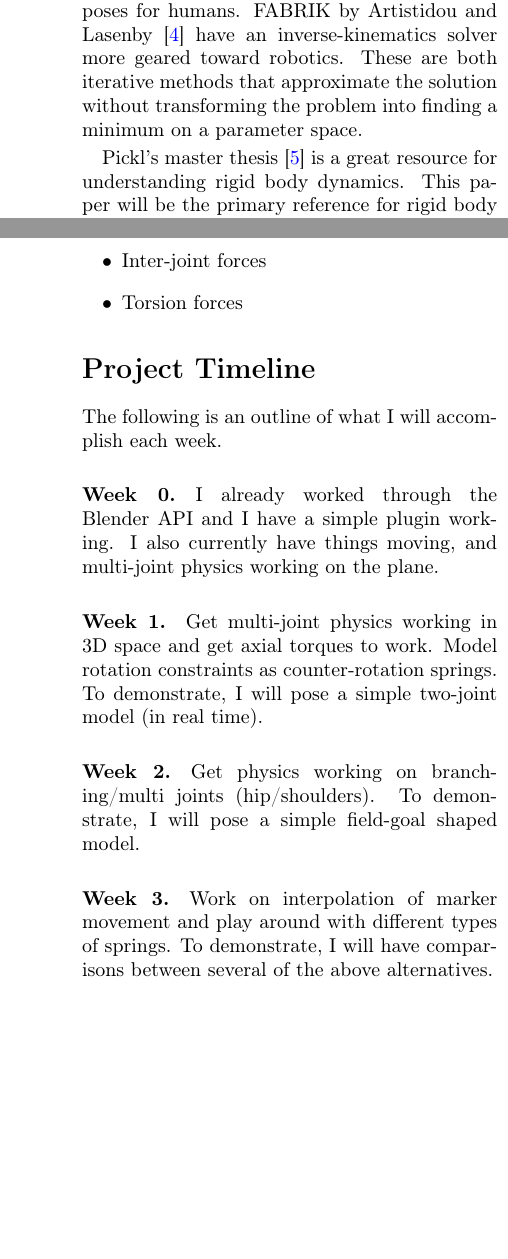
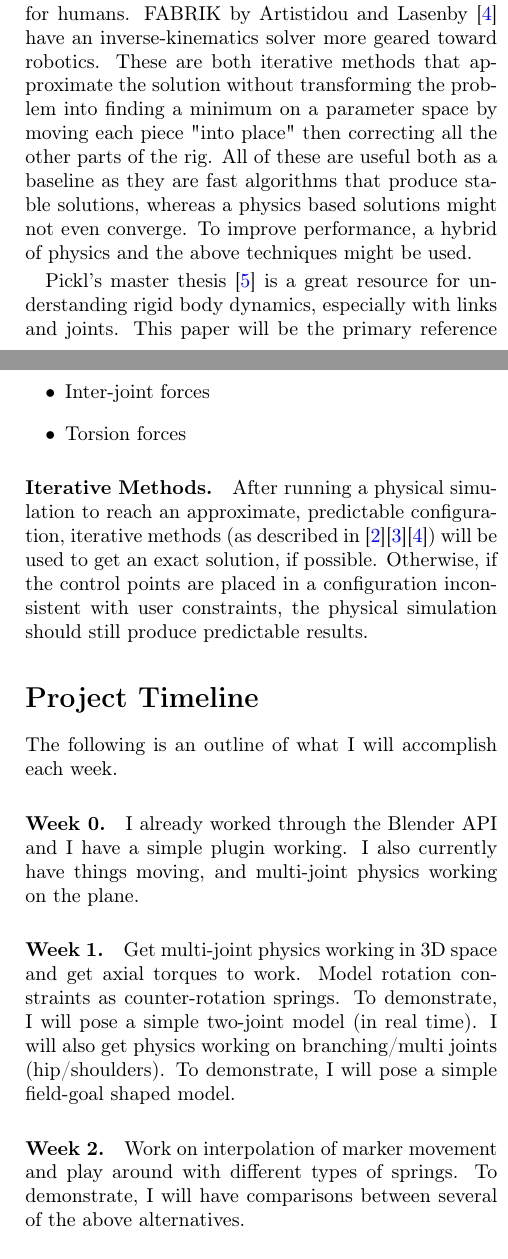
Before and after one commit to koreanwglasses/forward-inverse-kinematics, a LaTeX document (docs/project_proposal.tex): two parts of the columns of pages 1 and 2 of 2, joined at a grey line, cut so that both start at the same text, the shorter picture padded with empty space. Compiled offline with pdfLaTeX.

Commit message:
Added more detial to proposal, Revised timeline

```diff
--- a/docs/project_proposal.tex
+++ b/docs/project_proposal.tex
@@ -6,7 +6,7 @@
 \usepackage[T1]{fontenc}
 
 %% Sets page size and margins
-\usepackage[a4paper,top=3cm,bottom=2cm,left=3cm,right=3cm,marginparwidth=1.75cm]{geometry}
+\usepackage[a4paper,top=3cm,bottom=2cm,left=2cm,right=2cm,marginparwidth=1.75cm]{geometry}
 
 %% Useful packages
 \usepackage{amsmath}
@@ -34,13 +34,11 @@
 \section*{Introduction}
 Posing and animating rigs can be a pain for animators. Inverse kinematics solvers calculate the relative rotations of rigid bodies connected by different types of joints, which is useful especially for robotics and animation. However, when posing a rig for modeling or animation, some inverse kinematics solvers can produce unpredictable, and unintuitive, especially for large displacements. Inspired by how artists manually pose wooden armatures, I propose a physics-based character posing and inverse kinematics algorithm.
 
-Cooper and Ballard \cite{Co} published a marker-based following algorithm that similarly constructs a physical model to simulate markers dragging the rig into position and use the Open Dynamic Physics engine to run their simulation. My algorithm will expand on this paper by focusing on posing. As described below, I will be implementing a simple physics engine and also be interpolating the motion of the control point to ensure predictable convergence.
+Cooper and Ballard \cite{Co} published a marker-based following algorithm that similarly constructs a physical model to simulate markers dragging the rig into position and use the Open Dynamic Physics engine to run their simulation. My algorithm will expand on this paper by focusing on posing. As described below, this project will have an implementation of a simple physics engine with modifications that ensure stability and will interpolate the motion of the control point to ensure predictable convergence.
 
-iTasC published by Smith et al. \cite{Sm} includes an algorithm for solving inverse kinematics, which is available in Blender. I will be comparing the performance of my algorithm with the iTasC algorithm in Blender based on the objective points below. Kulpa and Multon \cite{Ku} have a hierarchical algorithm for IK on humanoid rigs that is both quick but also calculates realistic poses for humans. FABRIK by Artistidou and Lasenby \cite{Ar} have an inverse-kinematics solver more geared toward robotics. These are both iterative methods that approximate the solution without transforming the problem into finding a minimum on a parameter space.
+iTasC published by Smith et al. \cite{Sm} includes an algorithm for solving inverse kinematics, which is available in Blender. I will be comparing the performance of my algorithm with the iTasC algorithm in Blender based on the objective points below. Kulpa and Multon \cite{Ku} have a hierarchical algorithm for IK on humanoid rigs that is both quick but also calculates realistic poses for humans. FABRIK by Artistidou and Lasenby \cite{Ar} have an inverse-kinematics solver more geared toward robotics. These are both iterative methods that approximate the solution without transforming the problem into finding a minimum on a parameter space by moving each piece "into place" then correcting all the other parts of the rig. All of these are useful both as a baseline as they are fast algorithms that produce stable solutions, whereas a physics based solutions might not even converge. To improve performance, a hybrid of physics and the above techniques might be used.
 
-Pickl's master thesis \cite{Pi} is a great resource for understanding rigid body dynamics. This paper will be the primary reference for rigid body dynamics.
-
-Another advantage of the physics-based solver is that it is not an exact solver. That way, the target-points and constraints can be in impossible configurations, but the algorithm will find a pose that is a good compromise.
+Pickl's master thesis \cite{Pi} is a great resource for understanding rigid body dynamics, especially with links and joints. This paper will be the primary reference for rigid body dynamics.
 
 \section*{Objectives} The objectives of the physics-based character posing algorithm are:
 \begin{itemize}
@@ -72,17 +70,19 @@ Accuracy can be evaluated quantitatively. Predictability and intuitiveness will
     \item Torsion forces
 \end{itemize}
 
+\paragraph{Iterative Methods.} After running a physical simulation to reach an approximate, predictable configuration, iterative methods (as described in \cite{Sm}\cite{Ku}\cite{Ar}) will be used to get an exact solution, if possible. Otherwise, if the control points are placed in a configuration inconsistent with user constraints, the physical simulation should still produce predictable results.
+
 \section*{Project Timeline}
 
 The following is an outline of what I will accomplish each week.
 
 \paragraph{Week 0.} I already worked through the Blender API and I have a simple plugin working. I also currently have things moving, and multi-joint physics working on the plane.
 
-\paragraph{Week 1.} Get multi-joint physics working in 3D space and get axial torques to work. Model rotation constraints as counter-rotation springs. To demonstrate, I will pose a simple two-joint model (in real time).
+\paragraph{Week 1.} Get multi-joint physics working in 3D space and get axial torques to work. Model rotation constraints as counter-rotation springs. To demonstrate, I will pose a simple two-joint model (in real time). I will also get physics working on branching/multi joints (hip/shoulders). To demonstrate, I will pose a simple field-goal shaped model.
 
-\paragraph{Week 2.} Get physics working on branching/multi joints (hip/shoulders). To demonstrate, I will pose a simple field-goal shaped model.
+\paragraph{Week 2.} Work on interpolation of marker movement and play around with different types of springs. To demonstrate, I will have comparisons between several of the above alternatives.
 
-\paragraph{Week 3.} Work on interpolation of marker movement and play around with different types of springs. To demonstrate, I will have comparisons between several of the above alternatives.
+\paragraph{Week 3.} Implement iterative algorithms to improve performance and get exact solutions whenever possible.
 
 \paragraph{Presentation.} Live demo of posing a simple human skeleton (limbs, torso, no fingers).
 
```
Also changed, not shown: docs/research.bib (+1 -1 lines), docs/project_proposal.pdf, docs/project_proposal.tex (4 more changed lines).
